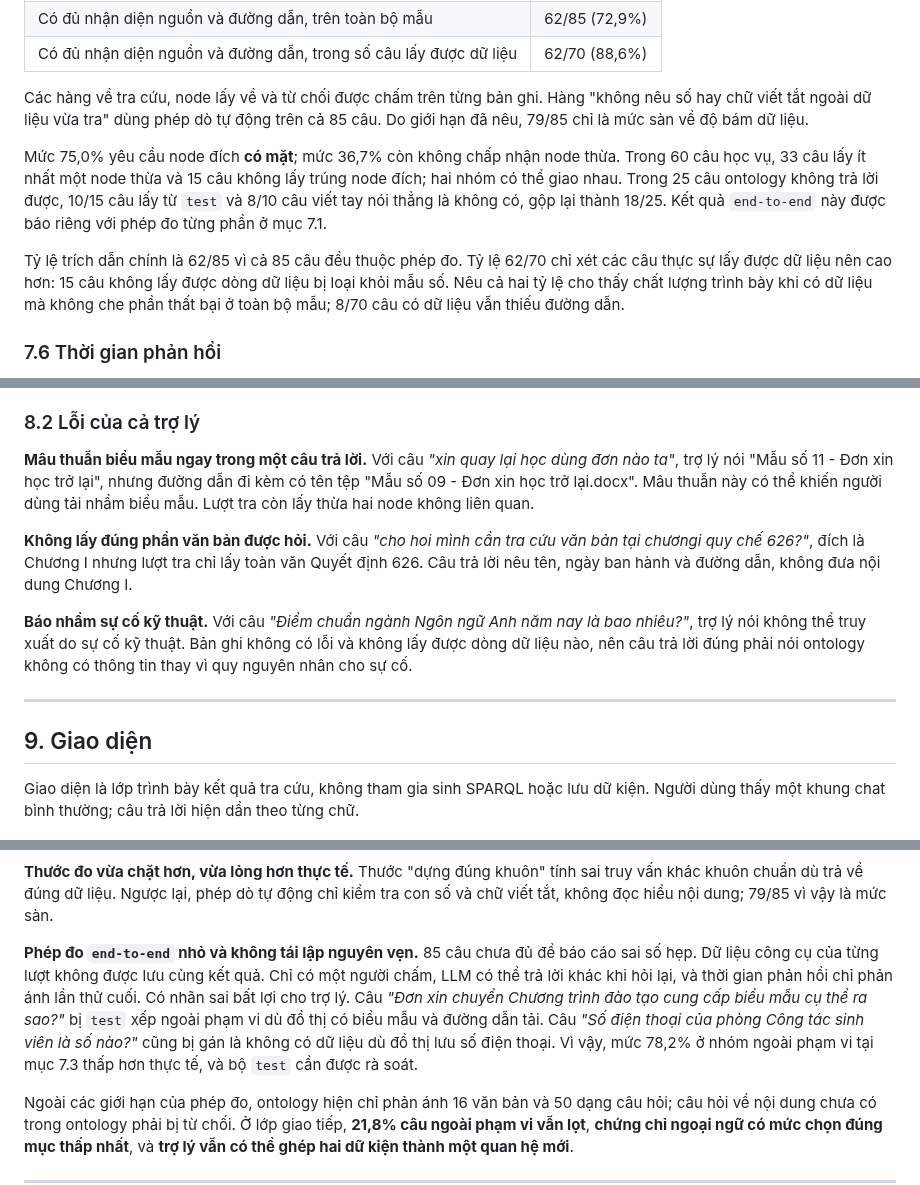
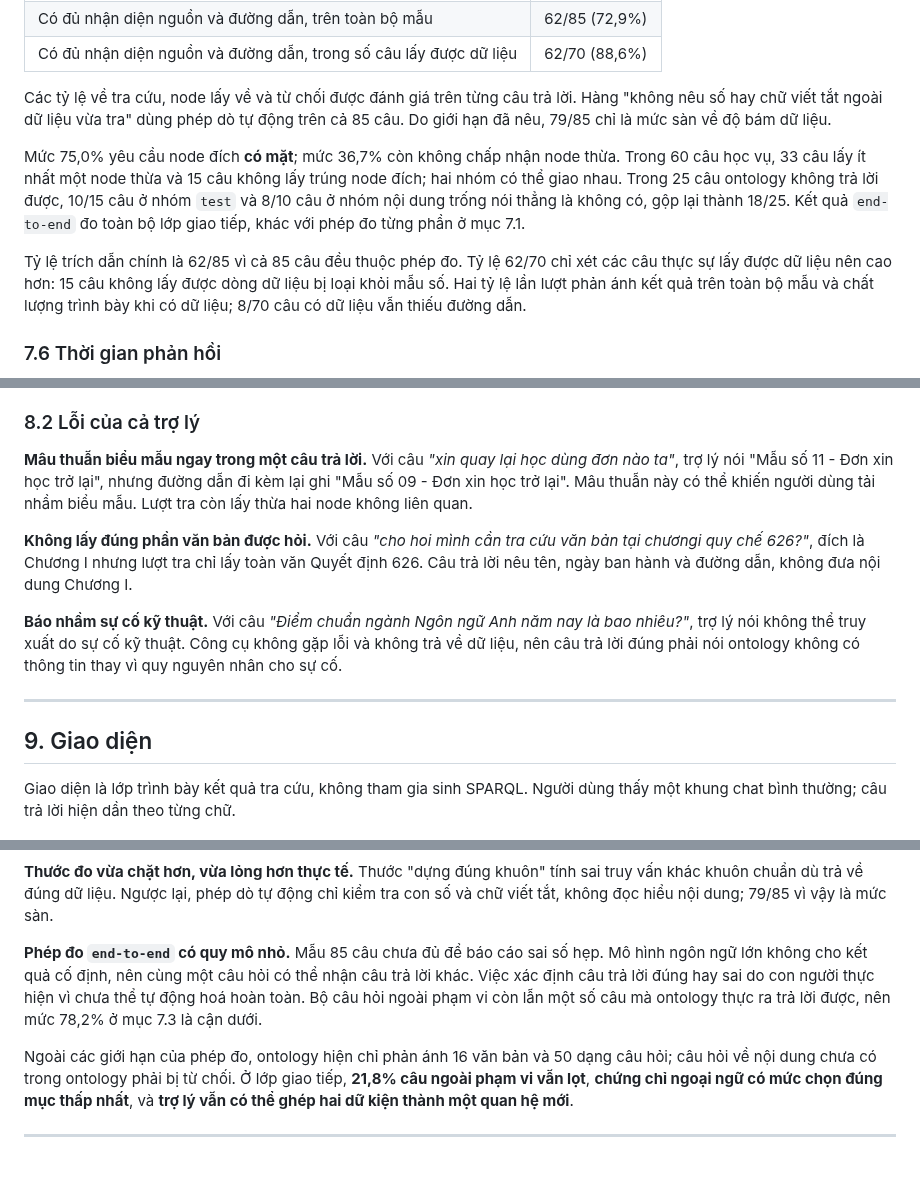
Before and after one commit to vpthinh19/ontology-chatbot, a Markdown page: README.md, 3 parts joined by grey strips. GitHub-like rendering; blank space fills up the shorter version.

```diff
--- a/README.md
+++ b/README.md
@@ -436,21 +434,21 @@ chia đều cho bốn cách hỏi; 15 câu được `test` đánh dấu là onto
 | Có đủ nhận diện nguồn và đường dẫn, trên toàn bộ mẫu | 62/85 (72,9%) |
 | Có đủ nhận diện nguồn và đường dẫn, trong số câu lấy được dữ liệu | 62/70 (88,6%) |
 
-Các hàng về tra cứu, node lấy về và từ chối được chấm trên từng bản ghi. Hàng
-"không nêu số hay chữ viết tắt ngoài dữ liệu vừa tra" dùng phép dò tự động trên
-cả 85 câu. Do giới hạn đã nêu, 79/85 chỉ là mức sàn về độ bám dữ liệu.
+Các tỷ lệ về tra cứu, node lấy về và từ chối được đánh giá trên từng câu trả
+lời. Hàng "không nêu số hay chữ viết tắt ngoài dữ liệu vừa tra" dùng phép dò tự
+động trên cả 85 câu. Do giới hạn đã nêu, 79/85 chỉ là mức sàn về độ bám dữ liệu.
 
 Mức 75,0% yêu cầu node đích **có mặt**; mức 36,7% còn không chấp nhận node thừa.
 Trong 60 câu học vụ, 33 câu lấy ít nhất một node thừa và 15 câu không lấy trúng
 node đích; hai nhóm có thể giao nhau. Trong 25 câu ontology không trả lời được,
-10/15 câu lấy từ `test` và 8/10 câu viết tay nói thẳng là không có, gộp lại thành
-18/25. Kết quả `end-to-end` này được báo riêng với phép đo từng phần ở mục 7.1.
+10/15 câu ở nhóm `test` và 8/10 câu ở nhóm nội dung trống nói thẳng là không có,
+gộp lại thành 18/25. Kết quả `end-to-end` đo toàn bộ lớp giao tiếp, khác với
+phép đo từng phần ở mục 7.1.
 
 Tỷ lệ trích dẫn chính là 62/85 vì cả 85 câu đều thuộc phép đo. Tỷ lệ 62/70 chỉ
 xét các câu thực sự lấy được dữ liệu nên cao hơn: 15 câu không lấy được dòng dữ
-liệu bị loại khỏi mẫu số. Nêu cả hai tỷ lệ cho thấy chất lượng trình bày khi có
-dữ liệu mà không che phần thất bại ở toàn bộ mẫu; 8/70 câu có dữ liệu vẫn thiếu
-đường dẫn.
+liệu bị loại khỏi mẫu số. Hai tỷ lệ lần lượt phản ánh kết quả trên toàn bộ mẫu
+và chất lượng trình bày khi có dữ liệu; 8/70 câu có dữ liệu vẫn thiếu đường dẫn.
 
 ### 7.6 Thời gian phản hồi
 
@@ -521,9 +519,8 @@ có thể chặn đầu ra không trỏ tới mục trong ontology.
 
 **Mâu thuẫn biểu mẫu ngay trong một câu trả lời.** Với câu *"xin quay lại học
 dùng đơn nào ta"*, trợ lý nói "Mẫu số 11 - Đơn xin học trở lại", nhưng đường
-dẫn đi kèm có tên tệp "Mẫu số 09 - Đơn xin học trở lại.docx". Mâu thuẫn này có
-thể khiến người dùng tải nhầm biểu mẫu. Lượt tra còn lấy thừa hai node không
-liên quan.
+dẫn đi kèm lại ghi "Mẫu số 09 - Đơn xin học trở lại". Mâu thuẫn này có thể khiến
+người dùng tải nhầm biểu mẫu. Lượt tra còn lấy thừa hai node không liên quan.
 
 **Không lấy đúng phần văn bản được hỏi.** Với câu *"cho hoi mình cần tra cứu
 văn bản tại chươngi quy chế 626?"*, đích là Chương I nhưng lượt tra chỉ lấy toàn
@@ -531,17 +528,16 @@ văn Quyết định 626. Câu trả lời nêu tên, ngày ban hành và đư
 nội dung Chương I.
 
 **Báo nhầm sự cố kỹ thuật.** Với câu *"Điểm chuẩn ngành Ngôn ngữ Anh năm nay là
-bao nhiêu?"*, trợ lý nói không thể truy xuất do sự cố kỹ thuật. Bản ghi không có
-lỗi và không lấy được dòng dữ liệu nào, nên câu trả lời đúng phải nói ontology
-không có thông tin thay vì quy nguyên nhân cho sự cố.
+bao nhiêu?"*, trợ lý nói không thể truy xuất do sự cố kỹ thuật. Công cụ không gặp
+lỗi và không trả về dữ liệu, nên câu trả lời đúng phải nói ontology không có
+thông tin thay vì quy nguyên nhân cho sự cố.
 
 ---
 
 ## 9. Giao diện
 
-Giao diện là lớp trình bày kết quả tra cứu, không tham gia sinh SPARQL hoặc lưu
-dữ kiện. Người dùng thấy một khung chat bình thường; câu trả lời hiện dần theo
-từng chữ.
+Giao diện là lớp trình bày kết quả tra cứu, không tham gia sinh SPARQL. Người
+dùng thấy một khung chat bình thường; câu trả lời hiện dần theo từng chữ.
 
 ![Trợ lý trả lời kèm nguồn](docs/images/giao-dien.png)
 
@@ -583,15 +579,11 @@ truy vấn khác khuôn chuẩn dù trả về đúng dữ liệu. Ngược lạ
 kiểm tra con số và chữ viết tắt, không đọc hiểu nội dung; 79/85 vì vậy là mức
 sàn.
 
-**Phép đo `end-to-end` nhỏ và không tái lập nguyên vẹn.** 85 câu chưa đủ để báo
-cáo sai số hẹp. Dữ liệu công cụ của từng lượt không được lưu cùng kết quả. Chỉ
-có một người chấm, LLM có thể trả lời khác khi hỏi lại, và thời gian phản hồi chỉ
-phản ánh lần thử cuối. Có nhãn sai bất lợi cho trợ lý. Câu *"Đơn xin chuyển
-Chương trình đào tạo cung cấp biểu mẫu cụ thể ra sao?"* bị `test` xếp ngoài phạm
-vi dù đồ thị có biểu mẫu và đường dẫn tải. Câu *"Số điện thoại của phòng Công tác
-sinh viên là số nào?"* cũng bị gán là không có dữ liệu dù đồ thị lưu số điện
-thoại. Vì vậy, mức 78,2% ở nhóm ngoài phạm vi tại mục 7.3 thấp hơn thực tế, và
-bộ `test` cần được rà soát.
+**Phép đo `end-to-end` có quy mô nhỏ.** Mẫu 85 câu chưa đủ để báo cáo sai số hẹp.
+Mô hình ngôn ngữ lớn không cho kết quả cố định, nên cùng một câu hỏi có thể nhận
+câu trả lời khác. Việc xác định câu trả lời đúng hay sai do con người thực hiện
+vì chưa thể tự động hoá hoàn toàn. Bộ câu hỏi ngoài phạm vi còn lẫn một số câu
+mà ontology thực ra trả lời được, nên mức 78,2% ở mục 7.3 là cận dưới.
 
 Ngoài các giới hạn của phép đo, ontology hiện chỉ phản ánh 16 văn bản và 50 dạng
 câu hỏi; câu hỏi về nội dung chưa có trong ontology phải bị từ chối. Ở lớp giao
```
Also changed, not shown: other parts of README.md (+26 -28 lines).
